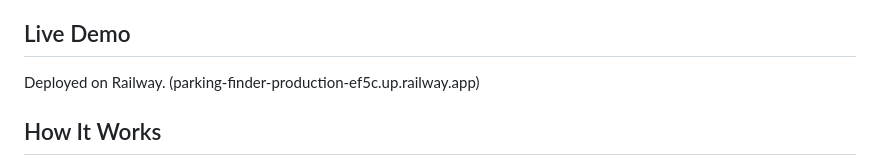
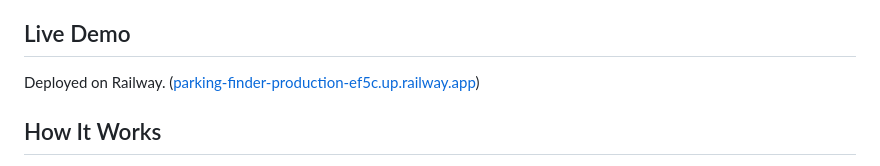
Before and after one commit to aruzhan1919/parking-finder, a Markdown page: README.md, the part around the change. GitHub-like rendering.

```diff
--- a/README.md
+++ b/README.md
@@ -14,7 +14,7 @@ tests → Docker → deployment.
 
 ## Live Demo
 
-Deployed on Railway. (parking-finder-production-ef5c.up.railway.app)
+Deployed on Railway. ([parking-finder-production-ef5c.up.railway.app](https://parking-finder-production-ef5c.up.railway.app/))
 
 ## How It Works
 
```
